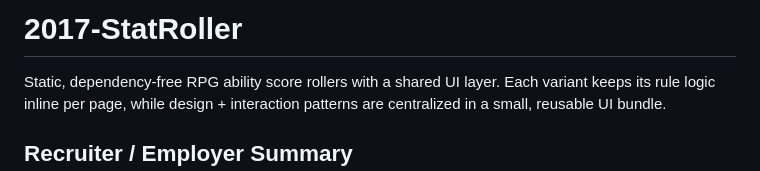
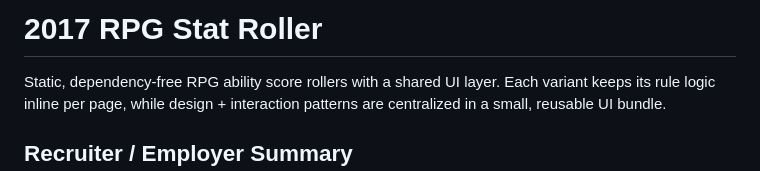
Before and after one commit to FrankJamison/2017RPGStatRoller, a Markdown page: README.md, the part around the change. Drawn GitHub-style.

Commit message:
updated readme title

```diff
--- a/README.md
+++ b/README.md
@@ -1,4 +1,4 @@
-# 2017-StatRoller
+# 2017 RPG Stat Roller
 
 Static, dependency-free RPG ability score rollers with a shared UI layer. Each variant keeps its rule logic inline per page, while design + interaction patterns are centralized in a small, reusable UI bundle.
 
```
